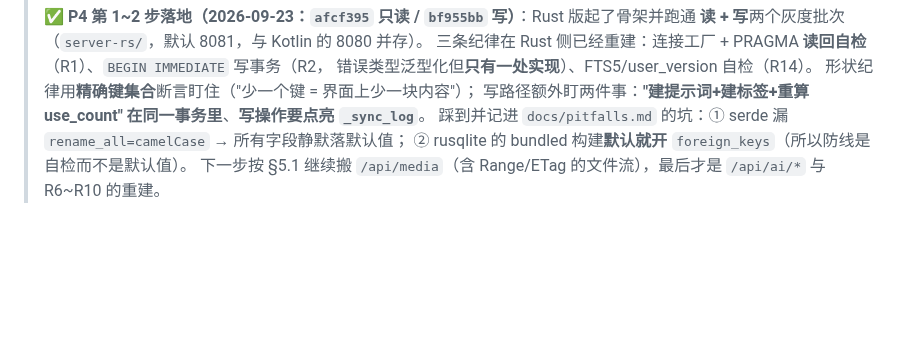
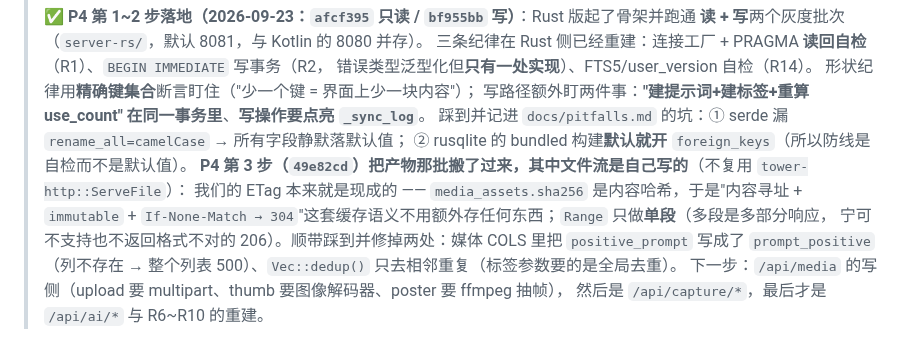
Before and after one commit to pixelllip/ComfyHub, a Markdown page: docs/implementation-master-plan.md, the part around one of its changes. Rendered like a GitHub page; blank space fills up the shorter version.

Commit message:
文档：P4 第 3 步登记（产物列表/详情/文件流 Range+ETag 已跑通真实库）
- P4 行更新为第 1~3 步已落地，写清文件流的两个决定（ETag 用现成的 sha256 内容寻址；Range 只做单段）与未搬清单
- 文末备注补第 3 步：踩到的两处（媒体 COLS 列名写错导致列表 500、Vec::dedup 只去相邻重复）

```diff
--- a/docs/implementation-master-plan.md
+++ b/docs/implementation-master-plan.md
@@ -358,4 +358,10 @@ hmac / sha2 / base64           # 媒体签名 URL、令牌比较、sha256 去重
 > 写路径额外盯两件事：**"建提示词+建标签+重算 use_count" 在同一事务里**、**写操作要点亮 `_sync_log`**。
 > 踩到并记进 `docs/pitfalls.md` 的坑：① serde 漏 `rename_all=camelCase` → 所有字段静默落默认值；
 > ② rusqlite 的 bundled 构建**默认就开** `foreign_keys`（所以防线是自检而不是默认值）。
-> 下一步按 §5.1 继续搬 `/api/media`（含 Range/ETag 的文件流），最后才是 `/api/ai/*` 与 R6~R10 的重建。
+> **P4 第 3 步（`49e82cd`）**把产物那批搬了过来，其中**文件流是自己写的**（不复用 `tower-http::ServeFile`）：
+> 我们的 ETag 本来就是现成的 —— `media_assets.sha256` 是内容哈希，于是"内容寻址 + `immutable` +
+> `If-None-Match → 304`"这套缓存语义不用额外存任何东西；`Range` 只做**单段**（多段是多部分响应，
+> 宁可不支持也不返回格式不对的 206）。顺带踩到并修掉两处：媒体 COLS 里把 `positive_prompt` 写成了
+> `prompt_positive`（列不存在 → 整个列表 500）、`Vec::dedup()` 只去相邻重复（标签参数要的是全局去重）。
+> 下一步：`/api/media` 的写侧（upload 要 multipart、thumb 要图像解码器、poster 要 ffmpeg 抽帧），
+> 然后是 `/api/capture/*`，最后才是 `/api/ai/*` 与 R6~R10 的重建。
```
Also changed, not shown: other parts of docs/implementation-master-plan.md (+1 -1 lines).
